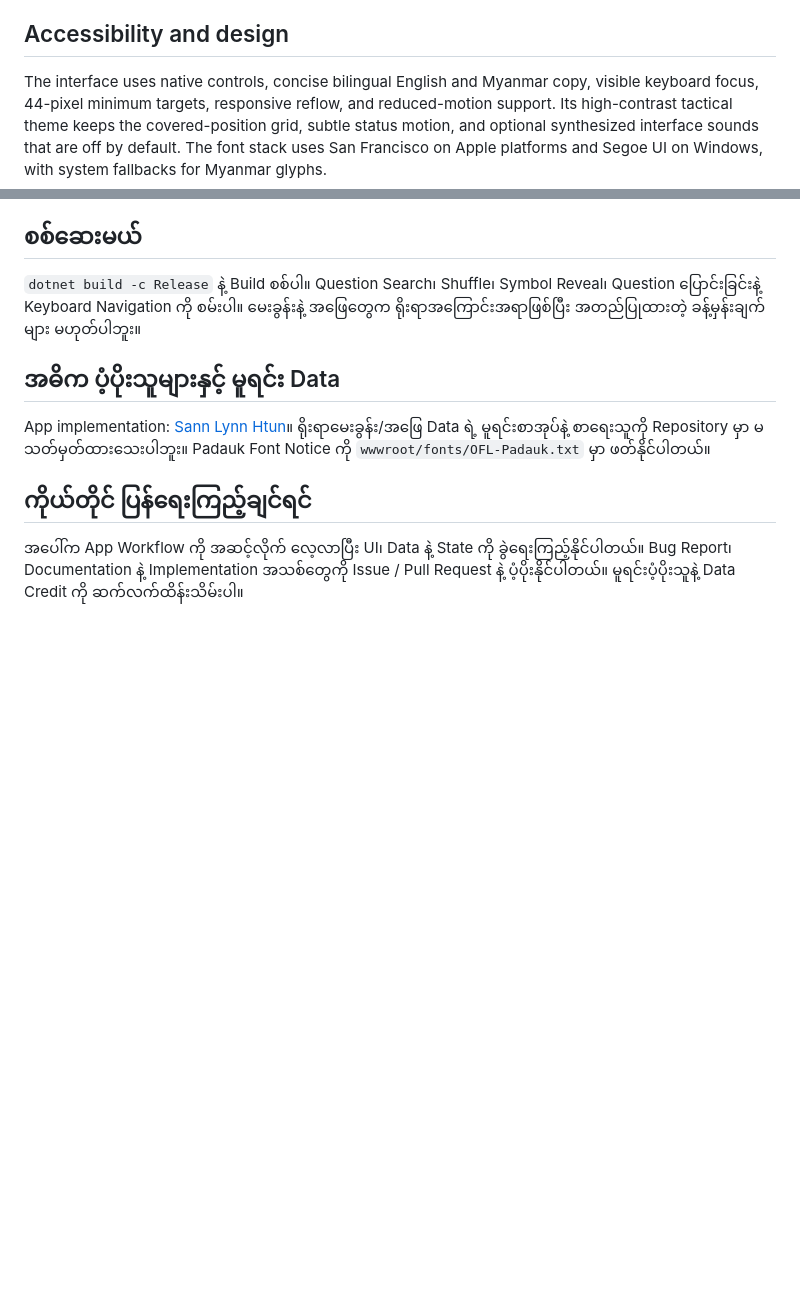
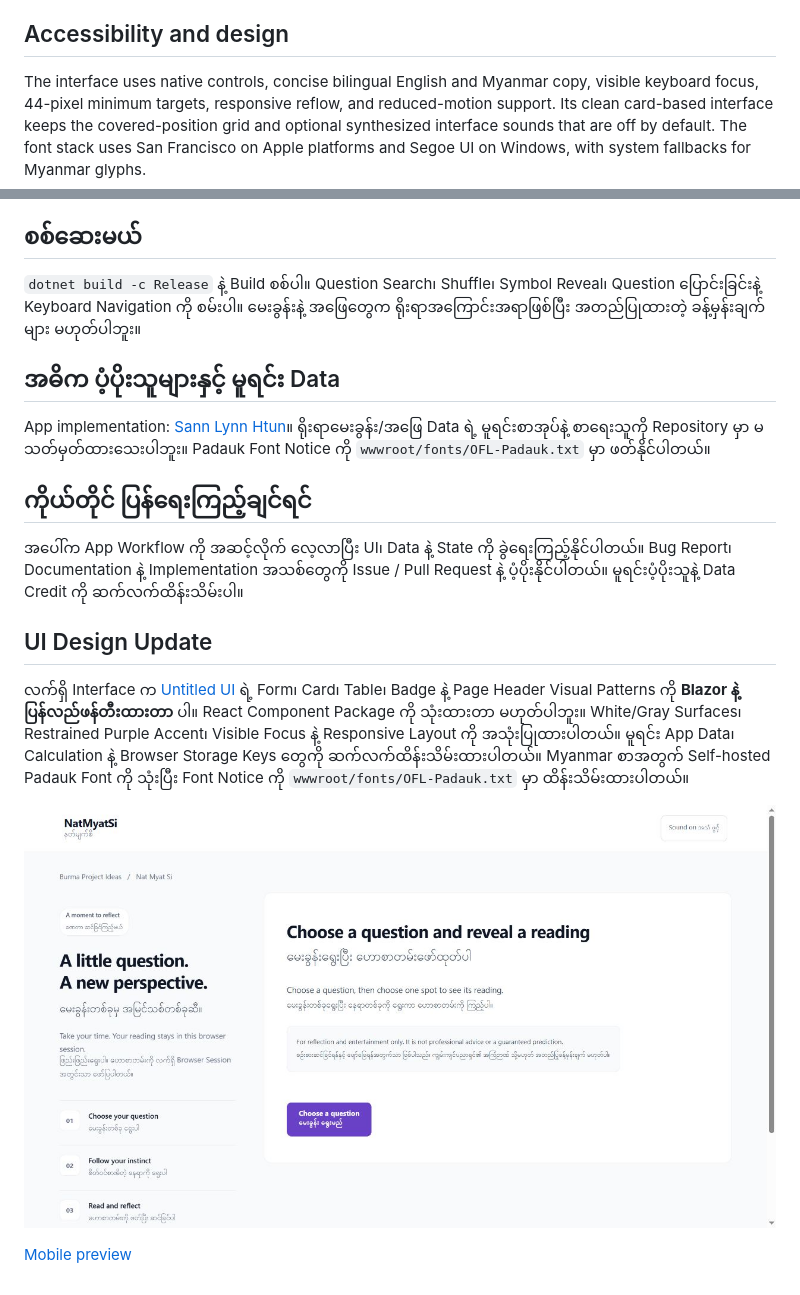
Before and after one commit to burma-project-ideas/nat-myat-si, a Markdown page: README.md, 2 parts joined by grey strips. GitHub-like rendering; pictures changed too: screenshots/redesign-desktop.jpg (added); blank space fills up the shorter version.

Commit message:
docs: document redesign with desktop and mobile screenshots

```diff
--- a/README.md
+++ b/README.md
@@ -54,7 +54,7 @@ Import the repository into Vercel with the project root unchanged. No framework
 
 ## Accessibility and design
 
-The interface uses native controls, concise bilingual English and Myanmar copy, visible keyboard focus, 44-pixel minimum targets, responsive reflow, and reduced-motion support. Its high-contrast tactical theme keeps the covered-position grid, subtle status motion, and optional synthesized interface sounds that are off by default. The font stack uses San Francisco on Apple platforms and Segoe UI on Windows, with system fallbacks for Myanmar glyphs.
+The interface uses native controls, concise bilingual English and Myanmar copy, visible keyboard focus, 44-pixel minimum targets, responsive reflow, and reduced-motion support. Its clean card-based interface keeps the covered-position grid and optional synthesized interface sounds that are off by default. The font stack uses San Francisco on Apple platforms and Segoe UI on Windows, with system fallbacks for Myanmar glyphs.
 
 ## စစ်ဆေးမယ်
 
@@ -68,3 +68,11 @@ App implementation: [Sann Lynn Htun](https://github.com/sannlynnhtun-coding)။
 ## ကိုယ်တိုင် ပြန်ရေးကြည့်ချင်ရင်
 
 အပေါ်က App Workflow ကို အဆင့်လိုက် လေ့လာပြီး UI၊ Data နဲ့ State ကို ခွဲရေးကြည့်နိုင်ပါတယ်။ Bug Report၊ Documentation နဲ့ Implementation အသစ်တွေကို Issue / Pull Request နဲ့ ပံ့ပိုးနိုင်ပါတယ်။ မူရင်းပံ့ပိုးသူနဲ့ Data Credit ကို ဆက်လက်ထိန်းသိမ်းပါ။
+
+## UI Design Update
+
+လက်ရှိ Interface က [Untitled UI](https://www.untitledui.com/react/components) ရဲ့ Form၊ Card၊ Table၊ Badge နဲ့ Page Header Visual Patterns ကို **Blazor နဲ့ ပြန်လည်ဖန်တီးထားတာ** ပါ။ React Component Package ကို သုံးထားတာ မဟုတ်ပါဘူး။ White/Gray Surfaces၊ Restrained Purple Accent၊ Visible Focus နဲ့ Responsive Layout ကို အသုံးပြုထားပါတယ်။ မူရင်း App Data၊ Calculation နဲ့ Browser Storage Keys တွေကို ဆက်လက်ထိန်းသိမ်းထားပါတယ်။ Myanmar စာအတွက် Self-hosted Padauk Font ကို သုံးပြီး Font Notice ကို `wwwroot/fonts/OFL-Padauk.txt` မှာ ထိန်းသိမ်းထားပါတယ်။
+
+![Redesigned desktop interface](screenshots/redesign-desktop.jpg)
+
+[Mobile preview](screenshots/redesign-mobile.jpg)
```
Also changed, not shown: screenshots/redesign-mobile.jpg (added).
